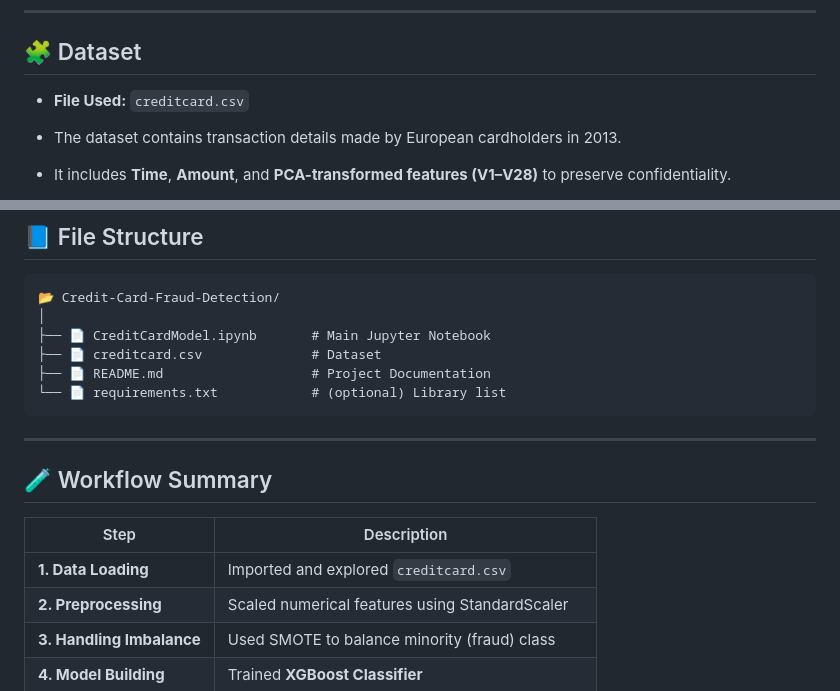
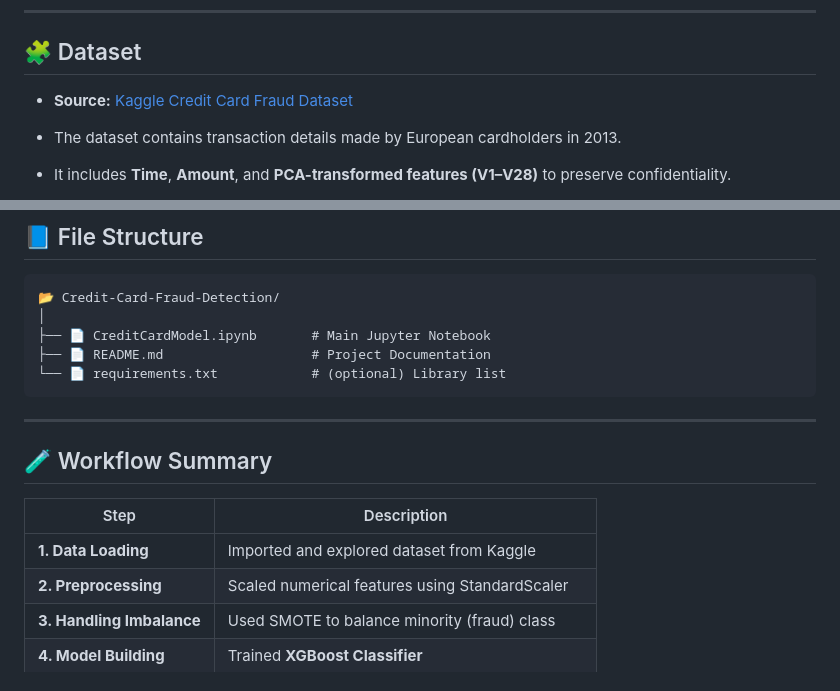
Before and after one commit to TUFAQUE/CREDIT-CARD-FRAUD-DETECTION-MODEL, a Markdown page: README.md, 2 parts joined by grey strips. Rendered like a GitHub page.

````diff
--- a/README.md
+++ b/README.md
@@ -19,7 +19,7 @@ We’ve used **XGBoost**, **SMOTE**, and **evaluation metrics like ROC-AUC** to
 
 ## 🧩 Dataset
 
-* **File Used:** `creditcard.csv`
+* **Source:** [Kaggle Credit Card Fraud Dataset](https://www.kaggle.com/mlg-ulb/creditcardfraud)
 * The dataset contains transaction details made by European cardholders in 2013.
 * It includes **Time**, **Amount**, and **PCA-transformed features (V1–V28)** to preserve confidentiality.
 * `Class` column →
@@ -51,7 +51,6 @@ pip install -r requirements.txt
 📂 Credit-Card-Fraud-Detection/
 │
 ├── 📄 CreditCardModel.ipynb       # Main Jupyter Notebook
-├── 📄 creditcard.csv              # Dataset
 ├── 📄 README.md                   # Project Documentation
 └── 📄 requirements.txt            # (optional) Library list
 ```
@@ -62,7 +61,7 @@ pip install -r requirements.txt
 
 | Step                      | Description                                      |
 | ------------------------- | ------------------------------------------------ |
-| **1. Data Loading**       | Imported and explored `creditcard.csv`           |
+| **1. Data Loading**       | Imported and explored dataset from Kaggle        |
 | **2. Preprocessing**      | Scaled numerical features using StandardScaler   |
 | **3. Handling Imbalance** | Used SMOTE to balance minority (fraud) class     |
 | **4. Model Building**     | Trained **XGBoost Classifier**                   |
````
